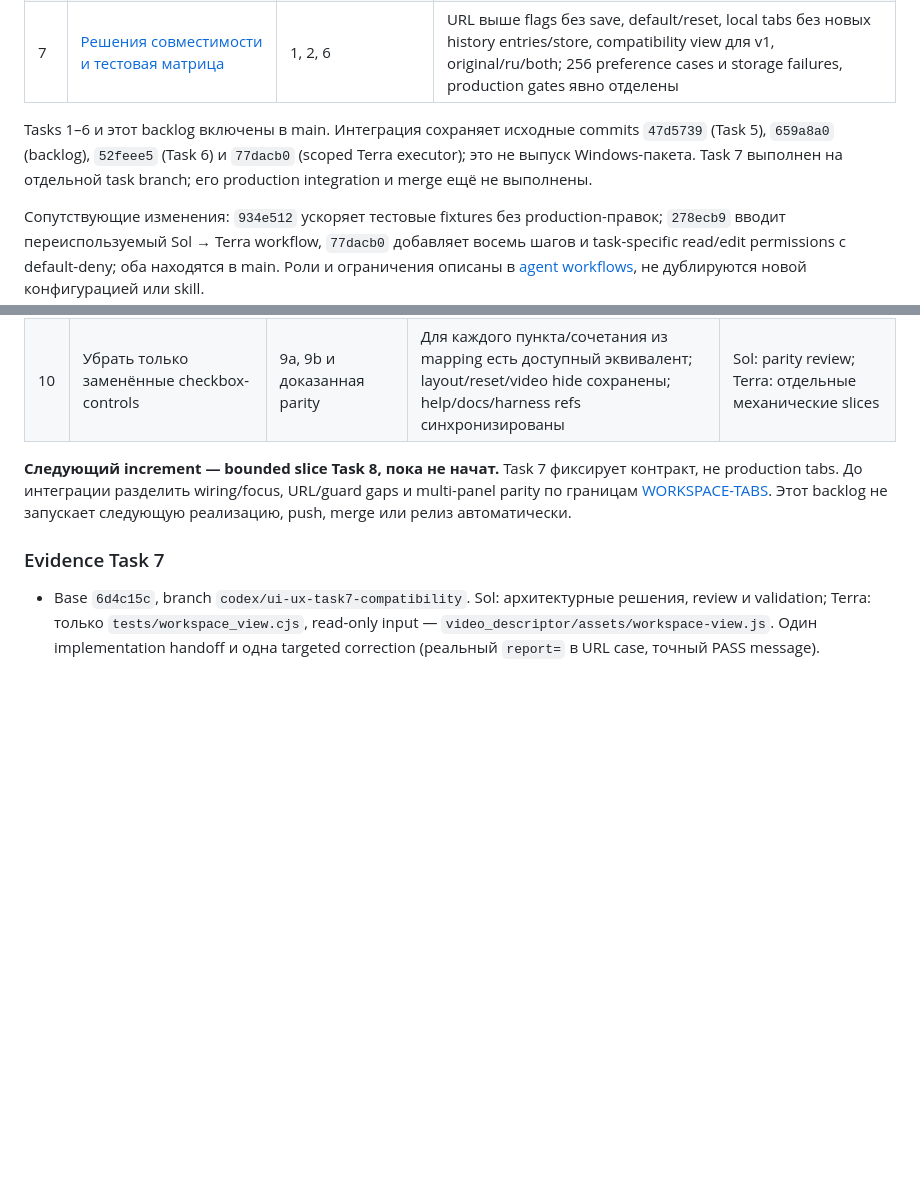
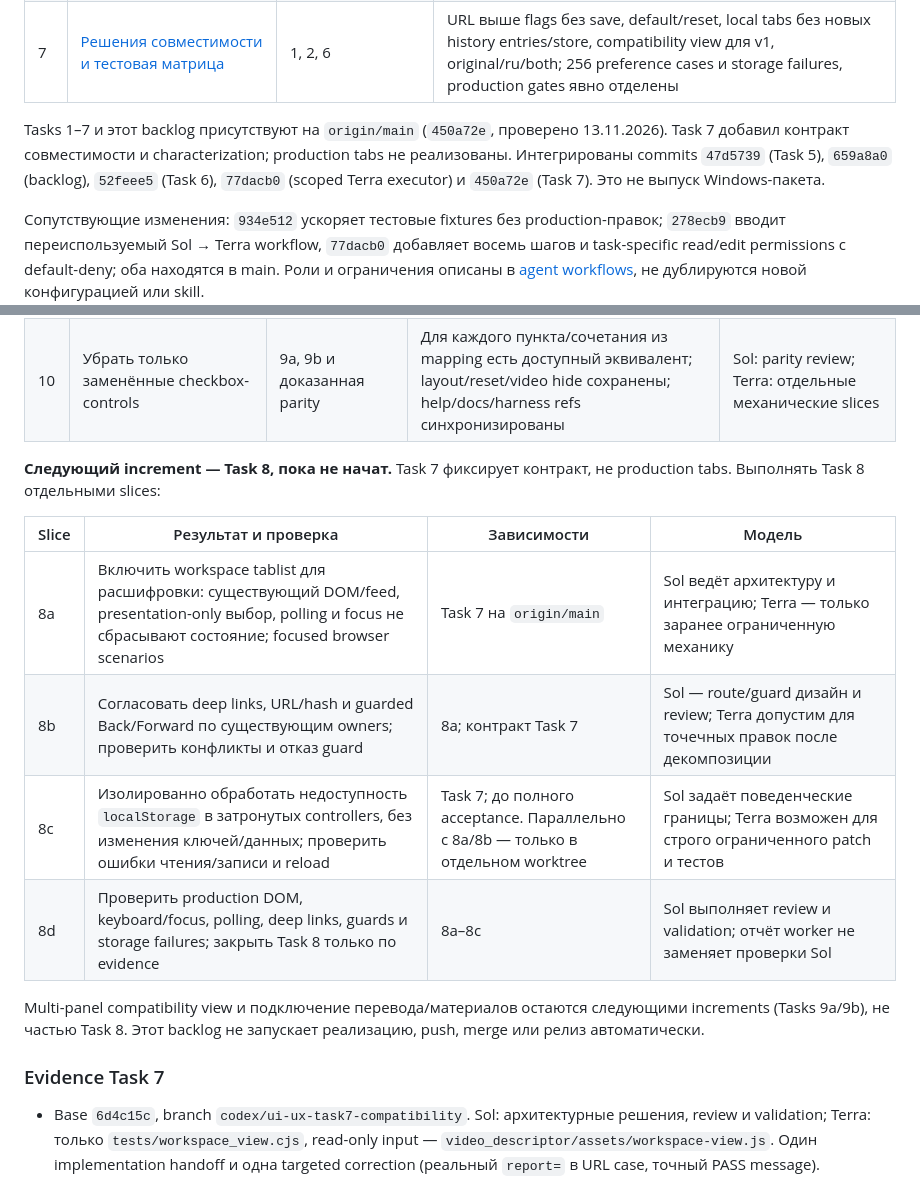
Before and after one commit to IavnFGV/video-descriptor, a Markdown page: design-system/UI-UX-EPIC.md, 2 parts joined by grey strips. Drawn GitHub-style; blank space fills up the shorter version.

Commit message:
Reconcile Task 7 integration status and Task 8 slices

```diff
--- a/design-system/UI-UX-EPIC.md
+++ b/design-system/UI-UX-EPIC.md
@@ -47,10 +47,11 @@ checkboxes меню «Вид» вкладками без потери функц
 | 6 | API-free [прототип workspace tabs](prototype/workspace-tabs.html) — `52feee5` | 1, 5 | Edge: 60 сочетаний размера/состояния/области, keyboard/focus, empty article, persistent player/textarea, stop/recovery; без API/storage/history |
 | 7 | [Решения совместимости и тестовая матрица](WORKSPACE-TABS.md#тестовая-матрица-task-7) | 1, 2, 6 | URL выше flags без save, default/reset, local tabs без новых history entries/store, compatibility view для v1, original/ru/both; 256 preference cases и storage failures, production gates явно отделены |
 
-Tasks 1–6 и этот backlog включены в main. Интеграция сохраняет исходные commits
-`47d5739` (Task 5), `659a8a0` (backlog), `52feee5` (Task 6) и `77dacb0`
-(scoped Terra executor); это не выпуск Windows-пакета. Task 7 выполнен на отдельной
-task branch; его production integration и merge ещё не выполнены.
+Tasks 1–7 и этот backlog присутствуют на `origin/main` (`450a72e`, проверено
+13.11.2026). Task 7 добавил контракт совместимости и characterization; production
+tabs не реализованы. Интегрированы commits `47d5739` (Task 5), `659a8a0` (backlog),
+`52feee5` (Task 6), `77dacb0` (scoped Terra executor) и `450a72e` (Task 7). Это
+не выпуск Windows-пакета.
 
 Сопутствующие изменения: `934e512` ускоряет тестовые fixtures без production-правок;
 `278ecb9` вводит переиспользуемый Sol → Terra workflow, `77dacb0` добавляет восемь
@@ -78,11 +79,19 @@ evidence, не installed WebView2, Windows scaling или hardware acceptance.
 | 9b | Подключить «Материалы» с прежними subtabs | 8, 9a | Один iframe, independent versions, notes/article/empty, dirty navigation и Undo; нет автогенерации или смены речи | Sol-led; отдельные bounded patches Terra |
 | 10 | Убрать только заменённые checkbox-controls | 9a, 9b и доказанная parity | Для каждого пункта/сочетания из mapping есть доступный эквивалент; layout/reset/video hide сохранены; help/docs/harness refs синхронизированы | Sol: parity review; Terra: отдельные механические slices |
 
-**Следующий increment — bounded slice Task 8, пока не начат.** Task 7 фиксирует
-контракт, не production tabs. До интеграции разделить wiring/focus, URL/guard gaps
-и multi-panel parity по границам [WORKSPACE-TABS](WORKSPACE-TABS.md).
-Этот backlog не запускает следующую реализацию,
-push, merge или релиз автоматически.
+**Следующий increment — Task 8, пока не начат.** Task 7 фиксирует контракт, не
+production tabs. Выполнять Task 8 отдельными slices:
+
+| Slice | Результат и проверка | Зависимости | Модель |
+| --- | --- | --- | --- |
+| 8a | Включить workspace tablist для расшифровки: существующий DOM/feed, presentation-only выбор, polling и focus не сбрасывают состояние; focused browser scenarios | Task 7 на `origin/main` | Sol ведёт архитектуру и интеграцию; Terra — только заранее ограниченную механику |
+| 8b | Согласовать deep links, URL/hash и guarded Back/Forward по существующим owners; проверить конфликты и отказ guard | 8a; контракт Task 7 | Sol — route/guard дизайн и review; Terra допустим для точечных правок после декомпозиции |
+| 8c | Изолированно обработать недоступность `localStorage` в затронутых controllers, без изменения ключей/данных; проверить ошибки чтения/записи и reload | Task 7; до полного acceptance. Параллельно с 8a/8b — только в отдельном worktree | Sol задаёт поведенческие границы; Terra возможен для строго ограниченного patch и тестов |
+| 8d | Проверить production DOM, keyboard/focus, polling, deep links, guards и storage failures; закрыть Task 8 только по evidence | 8a–8c | Sol выполняет review и validation; отчёт worker не заменяет проверки Sol |
+
+Multi-panel compatibility view и подключение перевода/материалов остаются
+следующими increments (Tasks 9a/9b), не частью Task 8. Этот backlog не запускает
+реализацию, push, merge или релиз автоматически.
 
 ### Evidence Task 7
 
```
